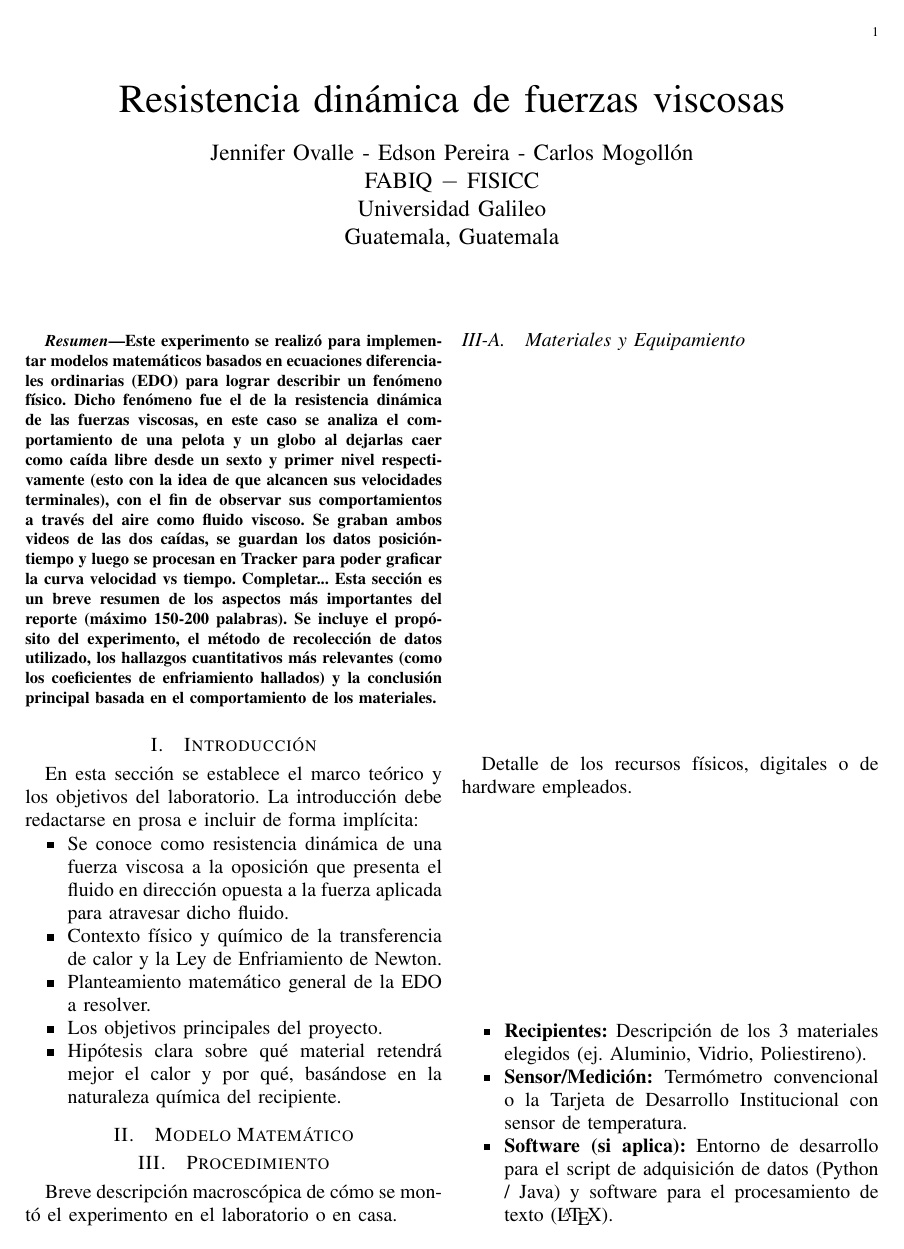
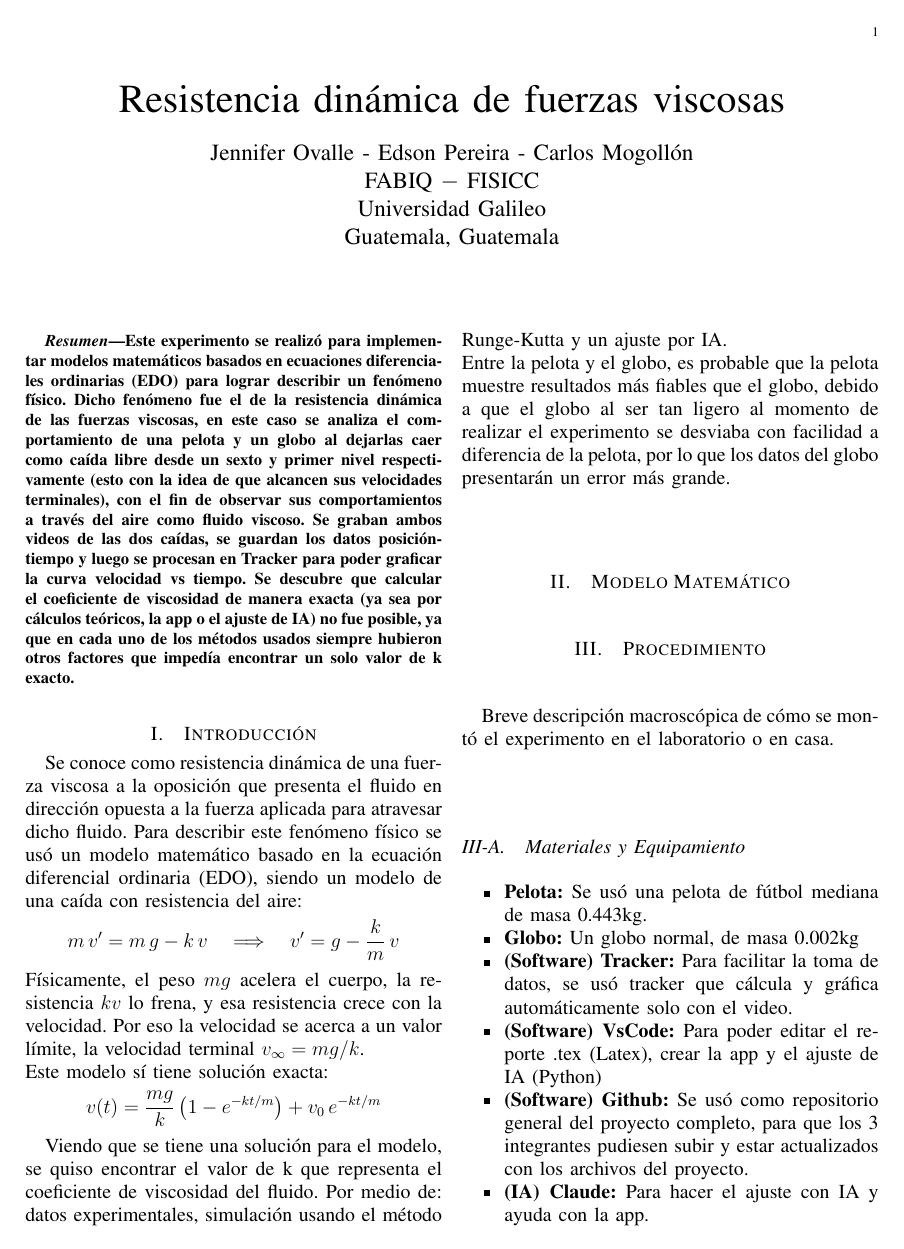
Before and after one commit to Falaghax/EDOCaidaLibre, a LaTeX paper (main.tex): page 1 of 3. Compiled offline with pdfLaTeX.

Commit message:
Resumen, introducción y materiales

```diff
--- a/main.tex
+++ b/main.tex
@@ -33,24 +33,24 @@
 		Este experimento se realizó para implementar modelos matemáticos basados en ecuaciones diferenciales ordinarias (EDO) para lograr describir un fenómeno físico.
 		Dicho fenómeno fue el de la resistencia dinámica de las fuerzas viscosas, en este caso se analiza el comportamiento de una pelota y un globo al dejarlas caer como caída libre desde un sexto y primer nivel respectivamente (esto con la idea de que alcancen sus velocidades terminales),
 		con el fin de observar sus comportamientos a través del aire como fluido viscoso. Se graban ambos videos de las dos caídas, se guardan los datos posición-tiempo y luego se procesan en Tracker para poder graficar la curva velocidad vs tiempo.
-		Completar...
-		Esta sección es un breve resumen de los aspectos más importantes del reporte (máximo 150-200 palabras). Se incluye el propósito del experimento, el método de recolección de datos utilizado, los hallazgos cuantitativos más relevantes (como los coeficientes de enfriamiento hallados) y la conclusión principal basada en el comportamiento de los materiales.
+		Se descubre que calcular el coeficiente de viscosidad de manera exacta (ya sea por cálculos teóricos, la app o el ajuste de IA) no fue posible, ya que en cada uno de los métodos usados siempre hubieron otros factores que impedía encontrar un solo valor de k exacto.
 	\end{abstract}
 
 	% ==========================================
 	% INTRODUCCIÓN
 	% ==========================================
 	\section{Introducción}
-	En esta sección se establece el marco teórico y los objetivos del laboratorio. La introducción debe redactarse en prosa e incluir de forma implícita:
-	\begin{itemize}
-		\item Se conoce como resistencia dinámica de una fuerza viscosa a la oposición que presenta el fluido en dirección opuesta a la fuerza aplicada para atravesar dicho fluido.
-		\item Contexto físico y químico de la transferencia de calor y la Ley de Enfriamiento de Newton.
-		\item Planteamiento matemático general de la EDO a resolver.
-		\item Los objetivos principales del proyecto.
-		\item Hipótesis clara sobre qué material retendrá mejor el calor y por qué, basándose en la naturaleza química del recipiente.
-	\end{itemize}
+		Se conoce como resistencia dinámica de una fuerza viscosa a la oposición que presenta el fluido en dirección opuesta a la fuerza aplicada para atravesar dicho fluido.
+		Para describir este fenómeno físico se usó un modelo matemático basado en la ecuación diferencial ordinaria (EDO), siendo un modelo de una caída con resistencia del aire:
+		$$m\,v' = m\,g - k\,v \quad\Longrightarrow\quad v' = g - \frac{k}{m}\,v$$
+		Físicamente, el peso $mg$ acelera el cuerpo, la resistencia $kv$ lo frena, y esa resistencia crece con la velocidad. Por eso la velocidad se acerca a un valor límite, la velocidad terminal $v_{\infty} = mg/k$.
+		\\ Este modelo sí tiene solución exacta:
+		$$v(t) = \frac{mg}{k}\left(1 - e^{-kt/m}\right) + v_0\,e^{-kt/m}$$
 
-
+		Viendo que se tiene una solución para el modelo, se quiso encontrar el valor de k que representa el coeficiente de viscosidad del fluido. Por medio de:
+		datos experimentales, simulación usando el método Runge-Kutta y un ajuste por IA.
+		\\ Entre la pelota y el globo, es probable que la pelota muestre resultados más fiables que el globo, debido a que el globo al ser tan ligero
+		al momento de realizar el experimento se desviaba con facilidad a diferencia de la pelota, por lo que los datos del globo presentarán un error más grande.
 	% ==========================================
 	% MODELO MATEMATICO
 	% ==========================================
@@ -64,13 +64,14 @@
 	Breve descripción macroscópica de cómo se montó el experimento en el laboratorio o en casa.
 
 	\subsection{Materiales y Equipamiento}
-	Detalle de los recursos físicos, digitales o de hardware empleados.
 	\begin{itemize}
-		\item \textbf{Recipientes:} Descripción de los 3 materiales elegidos (ej. Aluminio, Vidrio, Poliestireno).
-		\item \textbf{Sensor/Medición:} Termómetro convencional o la Tarjeta de Desarrollo Institucional con sensor de temperatura.
-		\item \textbf{Software (si aplica):} Entorno de desarrollo para el script de adquisición de datos (Python / Java) y software para el procesamiento de texto (\LaTeX).
+		\item \textbf{Pelota:} Se usó una pelota de fútbol mediana de masa 0.443kg.
+		\item \textbf{Globo:} Un globo normal, de masa 0.002kg
+		\item \textbf{(Software) Tracker:} Para facilitar la toma de datos, se usó tracker que cálcula y gráfica automáticamente solo con el video.
+		\item \textbf{(Software) VsCode:} Para poder editar el reporte .tex (Latex), crear la app y el ajuste de IA (Python)
+		\item \textbf{(Software) Github:} Se usó como repositorio general del proyecto completo, para que los 3 integrantes pudiesen subir y estar actualizados con los archivos del proyecto.
+		\item \textbf{(IA) Claude:} Para hacer el ajuste con IA y ayuda con la app.
 	\end{itemize}
-
 	\subsection{Diagrama de Configuración del Laboratorio}
 
 	\begin{figure}[H]
```
